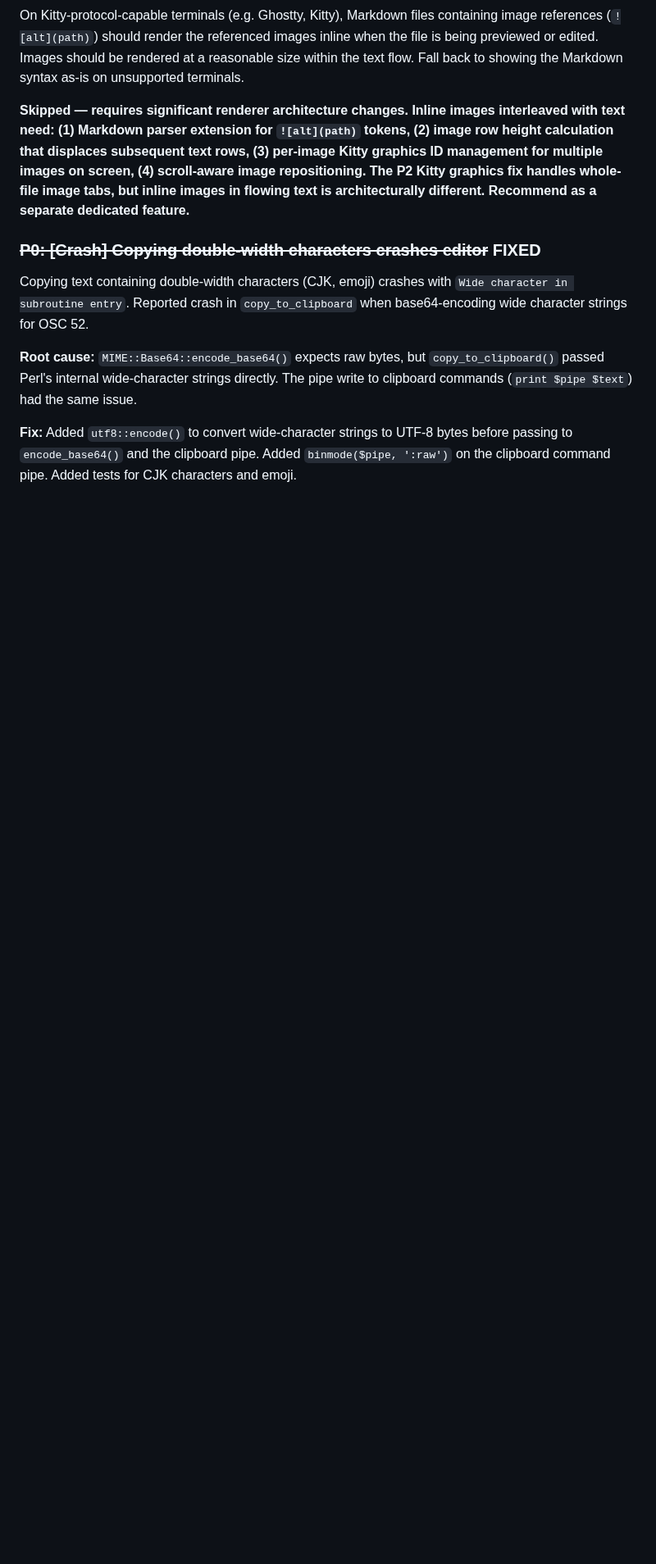
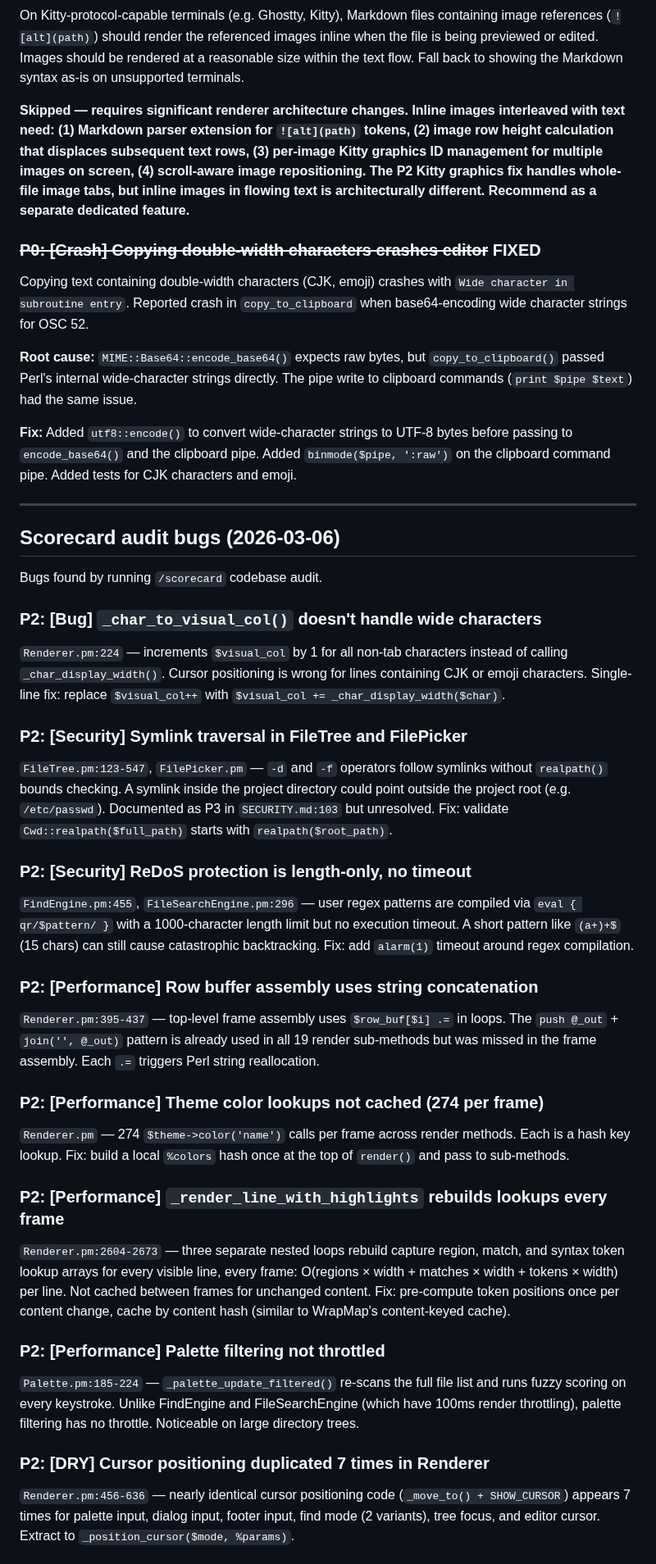
Before and after one commit to joewalnes/zepto, a Markdown page: bugs.md, the part around one of its changes. Shown at 82% size. Drawn GitHub-style; blank space fills up the shorter version.

```diff
--- a/bugs.md
+++ b/bugs.md
@@ -607,3 +607,34 @@ Copying text containing double-width characters (CJK, emoji) crashes with `Wide
 **Root cause:** `MIME::Base64::encode_base64()` expects raw bytes, but `copy_to_clipboard()` passed Perl's internal wide-character strings directly. The pipe write to clipboard commands (`print $pipe $text`) had the same issue.
 
 **Fix:** Added `utf8::encode()` to convert wide-character strings to UTF-8 bytes before passing to `encode_base64()` and the clipboard pipe. Added `binmode($pipe, ':raw')` on the clipboard command pipe. Added tests for CJK characters and emoji.
+
+---
+
+## Scorecard audit bugs (2026-03-06)
+
+Bugs found by running `/scorecard` codebase audit.
+
+### P2: [Bug] `_char_to_visual_col()` doesn't handle wide characters
+`Renderer.pm:224` — increments `$visual_col` by 1 for all non-tab characters instead of calling `_char_display_width()`. Cursor positioning is wrong for lines containing CJK or emoji characters. Single-line fix: replace `$visual_col++` with `$visual_col += _char_display_width($char)`.
+
+### P2: [Security] Symlink traversal in FileTree and FilePicker
+`FileTree.pm:123-547`, `FilePicker.pm` — `-d` and `-f` operators follow symlinks without `realpath()` bounds checking. A symlink inside the project directory could point outside the project root (e.g. `/etc/passwd`). Documented as P3 in `SECURITY.md:103` but unresolved. Fix: validate `Cwd::realpath($full_path)` starts with `realpath($root_path)`.
+
+### P2: [Security] ReDoS protection is length-only, no timeout
+`FindEngine.pm:455`, `FileSearchEngine.pm:296` — user regex patterns are compiled via `eval { qr/$pattern/ }` with a 1000-character length limit but no execution timeout. A short pattern like `(a+)+$` (15 chars) can still cause catastrophic backtracking. Fix: add `alarm(1)` timeout around regex compilation.
+
+### P2: [Performance] Row buffer assembly uses string concatenation
+`Renderer.pm:395-437` — top-level frame assembly uses `$row_buf[$i] .=` in loops. The `push @_out` + `join('', @_out)` pattern is already used in all 19 render sub-methods but was missed in the frame assembly. Each `.=` triggers Perl string reallocation.
+
+### P2: [Performance] Theme color lookups not cached (274 per frame)
+`Renderer.pm` — 274 `$theme->color('name')` calls per frame across render methods. Each is a hash key lookup. Fix: build a local `%colors` hash once at the top of `render()` and pass to sub-methods.
+
+### P2: [Performance] `_render_line_with_highlights` rebuilds lookups every frame
+`Renderer.pm:2604-2673` — three separate nested loops rebuild capture region, match, and syntax token lookup arrays for every visible line, every frame: O(regions × width + matches × width + tokens × width) per line. Not cached between frames for unchanged content. Fix: pre-compute token positions once per content change, cache by content hash (similar to WrapMap's content-keyed cache).
+
+### P2: [Performance] Palette filtering not throttled
+`Palette.pm:185-224` — `_palette_update_filtered()` re-scans the full file list and runs fuzzy scoring on every keystroke. Unlike FindEngine and FileSearchEngine (which have 100ms render throttling), palette filtering has no throttle. Noticeable on large directory trees.
+
+### P2: [DRY] Cursor positioning duplicated 7 times in Renderer
+`Renderer.pm:456-636` — nearly identical cursor positioning code (`_move_to() + SHOW_CURSOR`) appears 7 times for palette input, dialog input, footer input, find mode (2 variants), tree focus, and editor cursor. Extract to `_position_cursor($mode, %params)`.
+
```
Also changed, not shown: other parts of bugs.md (+22 -0 lines).
